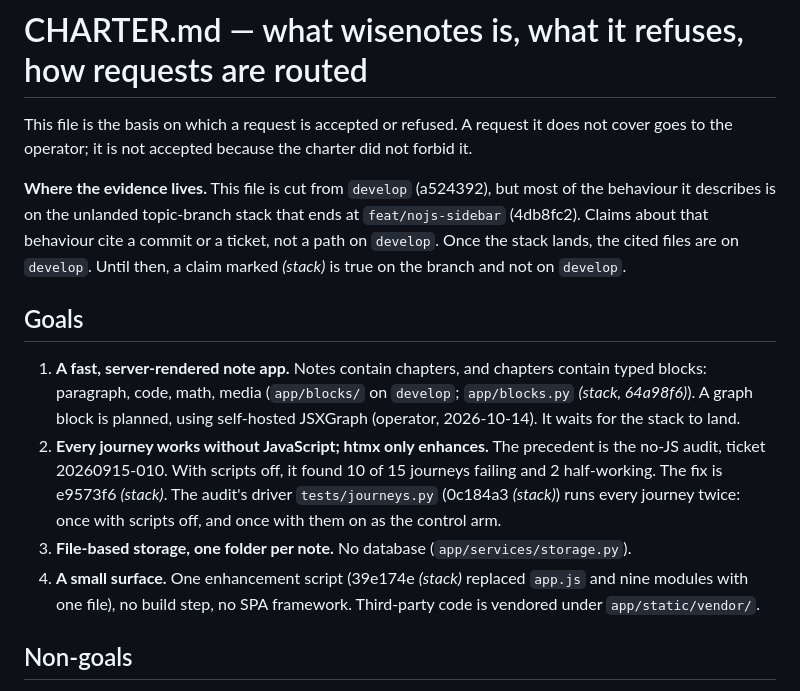
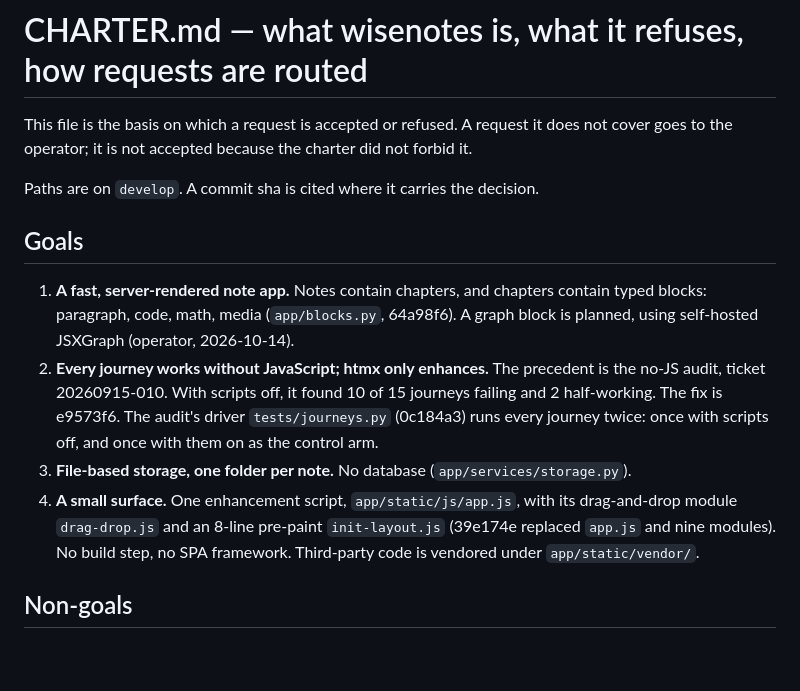
Before and after one commit to junoput/wisenotes, a Markdown page: docs/CHARTER.md, the part around one of its changes. Drawn GitHub-style; blank space fills up the shorter version.

```diff
--- a/docs/CHARTER.md
+++ b/docs/CHARTER.md
@@ -4,31 +4,26 @@ This file is the basis on which a request is accepted or refused. A request it
 does not cover goes to the operator; it is not accepted because the charter
 did not forbid it.
 
-**Where the evidence lives.** This file is cut from `develop` (a524392), but
-most of the behaviour it describes is on the unlanded topic-branch stack that
-ends at `feat/nojs-sidebar` (4db8fc2). Claims about that behaviour cite a
-commit or a ticket, not a path on `develop`. Once the stack lands, the cited
-files are on `develop`. Until then, a claim marked *(stack)* is true on the
-branch and not on `develop`.
+Paths are on `develop`. A commit sha is cited where it carries the decision.
 
 ## Goals
 
 1. **A fast, server-rendered note app.** Notes contain chapters, and chapters
    contain typed blocks: paragraph, code, math, media
-   (`app/blocks/` on `develop`; `app/blocks.py` *(stack, 64a98f6)*). A graph
-   block is planned, using self-hosted JSXGraph (operator, 2026-10-14). It
-   waits for the stack to land.
+   (`app/blocks.py`, 64a98f6). A graph block is planned, using self-hosted
+   JSXGraph (operator, 2026-10-14).
 2. **Every journey works without JavaScript; htmx only enhances.** The
    precedent is the no-JS audit, ticket 20260915-010. With scripts off, it
-   found 10 of 15 journeys failing and 2 half-working. The fix is e9573f6
-   *(stack)*. The audit's driver `tests/journeys.py` (0c184a3 *(stack)*)
-   runs every journey twice: once with scripts off, and once with them on as
+   found 10 of 15 journeys failing and 2 half-working. The fix is e9573f6.
+   The audit's driver `tests/journeys.py` (0c184a3) runs every journey twice: once with scripts off, and once with them on as
    the control arm.
 3. **File-based storage, one folder per note.** No database
    (`app/services/storage.py`).
-4. **A small surface.** One enhancement script (39e174e *(stack)* replaced
-   `app.js` and nine modules with one file), no build step, no SPA framework.
-   Third-party code is vendored under `app/static/vendor/`.
+4. **A small surface.** One enhancement script, `app/static/js/app.js`, with
+   its drag-and-drop module `drag-drop.js` and an 8-line pre-paint
+   `init-layout.js` (39e174e replaced `app.js` and nine modules). No build
+   step, no SPA framework. Third-party code is vendored under
+   `app/static/vendor/`.
 
 ## Non-goals
 
```
Also changed, not shown: other parts of docs/CHARTER.md (+39 -15 lines).
